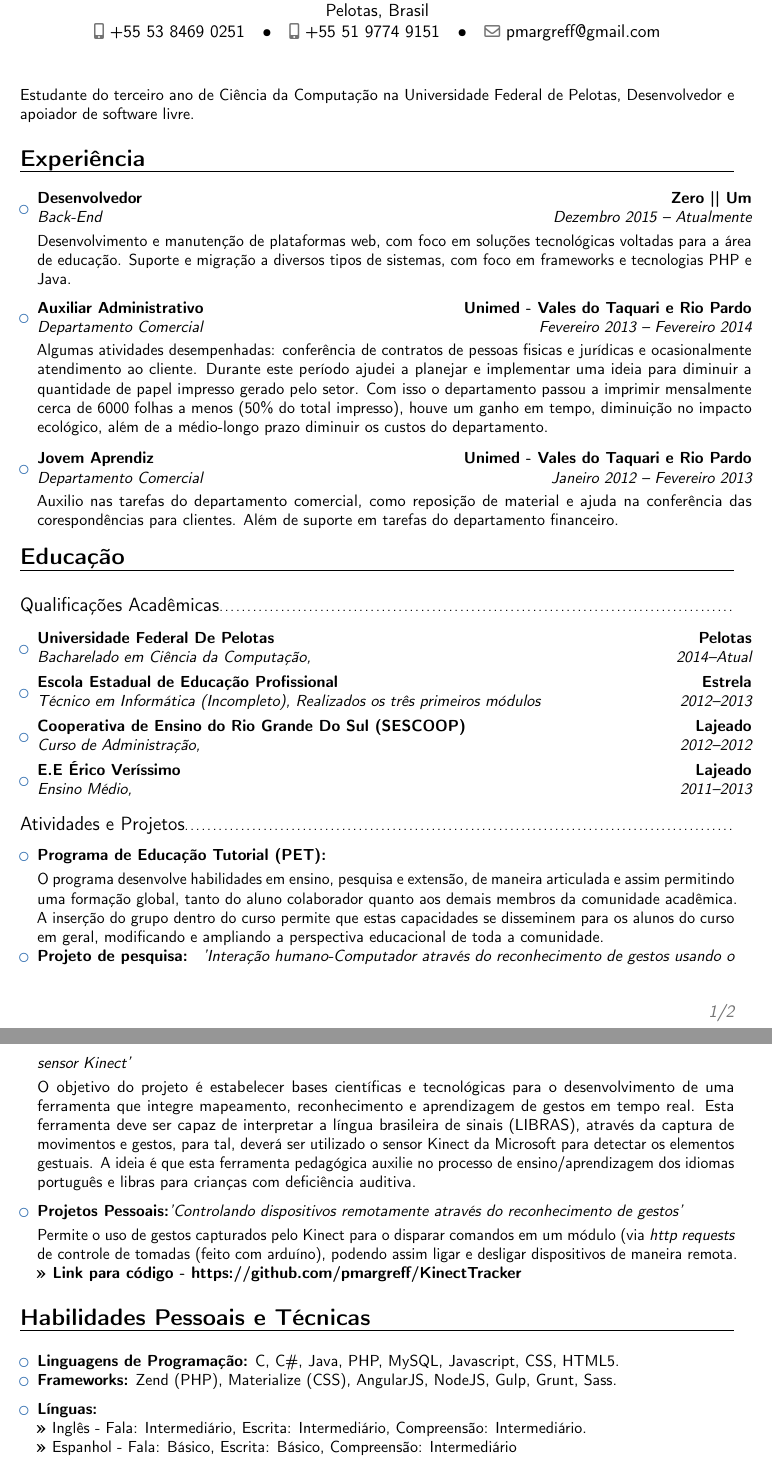
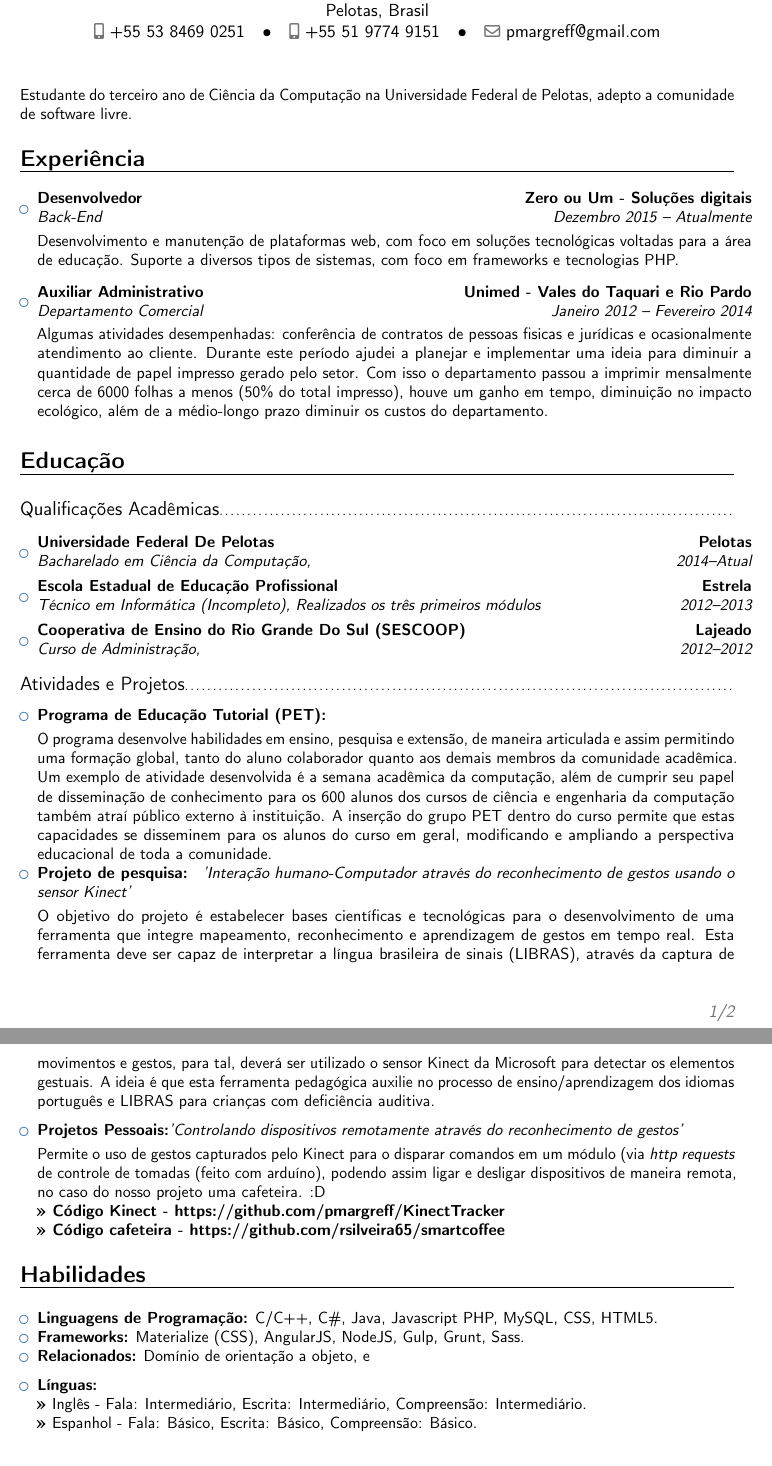
Before and after one commit to pmargreff/cv, a LaTeX CV (main.tex): two parts of pages 1 and 2 of 2, joined at a grey line, cut so that both start at the same text. Compiled offline with pdfLaTeX.

Commit message:
Melhorando descrições, retirando partes não tão relevantes.

```diff
--- a/main.tex
+++ b/main.tex
@@ -46,23 +46,21 @@
 %-----       resume       ---------------------------------------------------------
 \makecvtitle
 
-\small{Estudante do terceiro ano de Ciência da Computação na Universidade Federal de Pelotas, Desenvolvedor e apoiador de software livre.}
+\small{Estudante do terceiro ano de Ciência da Computação na Universidade Federal de Pelotas, adepto a comunidade de software livre.}
 
 \section{Experiência}
 
 \vspace{6pt}
 
 \begin{itemize}
-\item{\cventry{Dezembro 2015 -- Atualmente}{Back-End}{Desenvolvedor}{Zero || Um}{}{\vspace{3pt}Desenvolvimento e manutenção de plataformas web, com foco em soluções tecnológicas voltadas para a área de educação. Suporte e migração a diversos tipos de sistemas, com foco em frameworks e tecnologias PHP e Java.}}
+\item{\cventry{Dezembro 2015 -- Atualmente}{Back-End}{Desenvolvedor}{Zero ou Um - Soluções digitais}{}{\vspace{3pt}Desenvolvimento e manutenção de plataformas web, com foco em soluções tecnológicas voltadas para a área de educação. Suporte a diversos tipos de sistemas, com foco em frameworks e tecnologias PHP.}}
 
 \vspace{6pt}
 
-\item{\cventry{Fevereiro 2013 -- Fevereiro 2014}{Departamento Comercial}{Auxiliar Administrativo}{Unimed - Vales do Taquari e Rio Pardo}{}
+\item{\cventry{Janeiro 2012 -- Fevereiro 2014}{Departamento Comercial}{Auxiliar Administrativo}{Unimed - Vales do Taquari e Rio Pardo}{}
 {\vspace{3pt}Algumas atividades desempenhadas: conferência de contratos de pessoas fisicas e jurídicas e ocasionalmente atendimento ao cliente. Durante este período ajudei a planejar e implementar uma ideia para diminuir a quantidade de papel impresso gerado pelo setor. Com isso o departamento passou a imprimir mensalmente cerca de 6000 folhas a menos (50\% do total impresso), houve um ganho em tempo, diminuição no impacto ecológico, além de a médio-longo prazo diminuir os custos do departamento.}}
 
 \vspace{6pt}
-
-\item{\cventry{Janeiro 2012 -- Fevereiro 2013}{Departamento Comercial}{Jovem Aprendiz}{Unimed - Vales do Taquari e Rio Pardo}{}{\vspace{3pt}Auxilio nas tarefas do departamento comercial, como reposição de material e ajuda na conferência das corespondências para clientes. Além de suporte em tarefas do departamento financeiro.}}
 
 \end{itemize}
 
@@ -80,9 +78,7 @@
 
 \item{\cventry{2012--2013}{Técnico em Informática (Incompleto)}{Escola Estadual de Educação Profissional}{Estrela}{\textit{Realizados os três primeiros módulos}}{}}
 
-\item{\cventry{2012--2012}{Curso de Administração}{Cooperativa de Ensino do Rio Grande Do Sul (SESCOOP)}{Lajeado}{\textit{}}{}}  % arguments 3 to 6 can be left empty
-
-\item{\cventry{2011--2013}{Ensino Médio}{E.E Érico Veríssimo}{Lajeado}{\textit{}}{}}  % arguments 3 to 6 can be left empty
+\item{\cventry{2012--2012}{Curso de Administração}{Cooperativa de Ensino do Rio Grande Do Sul (SESCOOP)}{Lajeado}{\textit{}}{}}
 
 \end{itemize}
 
@@ -98,13 +94,13 @@
 
 \vspace{3pt}
 
-\small{O programa desenvolve habilidades em ensino, pesquisa e extensão, de maneira articulada e assim permitindo uma formação global, tanto do aluno colaborador quanto aos demais membros da comunidade acadêmica. A inserção do grupo dentro do curso permite que estas capacidades se disseminem para os alunos do curso em geral, modificando e ampliando a perspectiva educacional de toda a comunidade.}}
+\small{O programa desenvolve habilidades em ensino, pesquisa e extensão, de maneira articulada e assim permitindo uma formação global, tanto do aluno colaborador quanto aos demais membros da comunidade acadêmica. Um exemplo de atividade desenvolvida é a semana acadêmica da computação, além de cumprir seu papel de disseminação de conhecimento para os 600 alunos dos cursos de ciência e engenharia da computação também atraí público externo à instituição. A inserção do grupo PET dentro do curso permite que estas capacidades se disseminem para os alunos do curso em geral, modificando e ampliando a perspectiva educacional de toda a comunidade.}}
 
 \item{\textbf{Projeto de pesquisa: } \textit{'Interação humano-Computador através do reconhecimento de gestos usando o sensor Kinect'}
 
 \vspace{3pt}
 
-\small{O objetivo do projeto é estabelecer bases científicas e tecnológicas para o desenvolvimento de uma ferramenta que integre mapeamento, reconhecimento e aprendizagem de gestos em tempo real. Esta ferramenta deve ser capaz de interpretar a língua brasileira de sinais (LIBRAS), através da captura de movimentos e gestos, para tal, deverá ser utilizado o sensor Kinect da Microsoft para detectar os elementos gestuais. A ideia é que esta ferramenta pedagógica auxilie no processo de ensino/aprendizagem dos idiomas português e libras para crianças com deficiência auditiva.}}
+\small{O objetivo do projeto é estabelecer bases científicas e tecnológicas para o desenvolvimento de uma ferramenta que integre mapeamento, reconhecimento e aprendizagem de gestos em tempo real. Esta ferramenta deve ser capaz de interpretar a língua brasileira de sinais (LIBRAS), através da captura de movimentos e gestos, para tal, deverá ser utilizado o sensor Kinect da Microsoft para detectar os elementos gestuais. A ideia é que esta ferramenta pedagógica auxilie no processo de ensino/aprendizagem dos idiomas português e LIBRAS para crianças com deficiência auditiva.}}
 
 \vspace{6pt}
 
@@ -112,28 +108,28 @@
 
 \vspace{3pt}
 
-\small{Permite o uso de gestos  capturados pelo Kinect para o disparar comandos em um módulo (via \textit{http requests} de controle de tomadas (feito com arduíno), podendo assim ligar e desligar dispositivos de maneira remota.
-\textbf{ >> Link para código - \href{https://github.com/pmargreff/KinectTracker}{https://github.com/pmargreff/KinectTracker} }}
+\small{Permite o uso de gestos  capturados pelo Kinect para o disparar comandos em um módulo (via \textit{http requests} de controle de tomadas (feito com arduíno), podendo assim ligar e desligar dispositivos de maneira remota, no caso do nosso projeto uma cafeteira. :D
+
+\textbf{>> Código Kinect - \href{https://github.com/pmargreff/KinectTracker}{https://github.com/pmargreff/KinectTracker}}
+
+\textbf{>> Código cafeteira - \href{https://github.com/rsilveira65/smartcoffee}{https://github.com/rsilveira65/smartcoffee}}}
 }
+
 \end{itemize}
-\section{Habilidades Pessoais e Técnicas}
+\section{Habilidades}
 
 \vspace{6pt}
 
 \begin{itemize}
 
-\item \textbf{Linguagens de Programação:} C, C\#, Java, PHP, MySQL, Javascript, CSS, HTML5.
-\item \textbf{Frameworks:} Zend (PHP), Materialize (CSS), AngularJS, NodeJS, Gulp, Grunt, Sass.
-
+\item \textbf{Linguagens de Programação:} C/C++, C\#, Java, Javascript PHP, MySQL, CSS, HTML5.
+\item \textbf{Frameworks:} Materialize (CSS), AngularJS, NodeJS, Gulp, Grunt, Sass.
+\item \textbf{Relacionados:} Domínio de orientação a objeto, e
 \vspace{6pt}
 
 \item \textbf{Línguas:}
 \\\textbf{>>} Inglês - Fala: Intermediário, Escrita: Intermediário, Compreensão: Intermediário.
-\\\textbf{>>} Espanhol - Fala: Básico, Escrita: Básico, Compreensão: Intermediário
-
-\vspace{6pt}
-
-\item \textbf{Outras habilidades:} Proatividade, boa escrita, entusiasmo em aprender coisas novas e disposição em ensinar coisas de domínio.
+\\\textbf{>>} Espanhol - Fala: Básico, Escrita: Básico, Compreensão: Básico.
 
 \vspace{6pt}
 
```
Also changed, not shown: curriculum-vitae-pt.pdf, main.tex (15 more changed lines).
